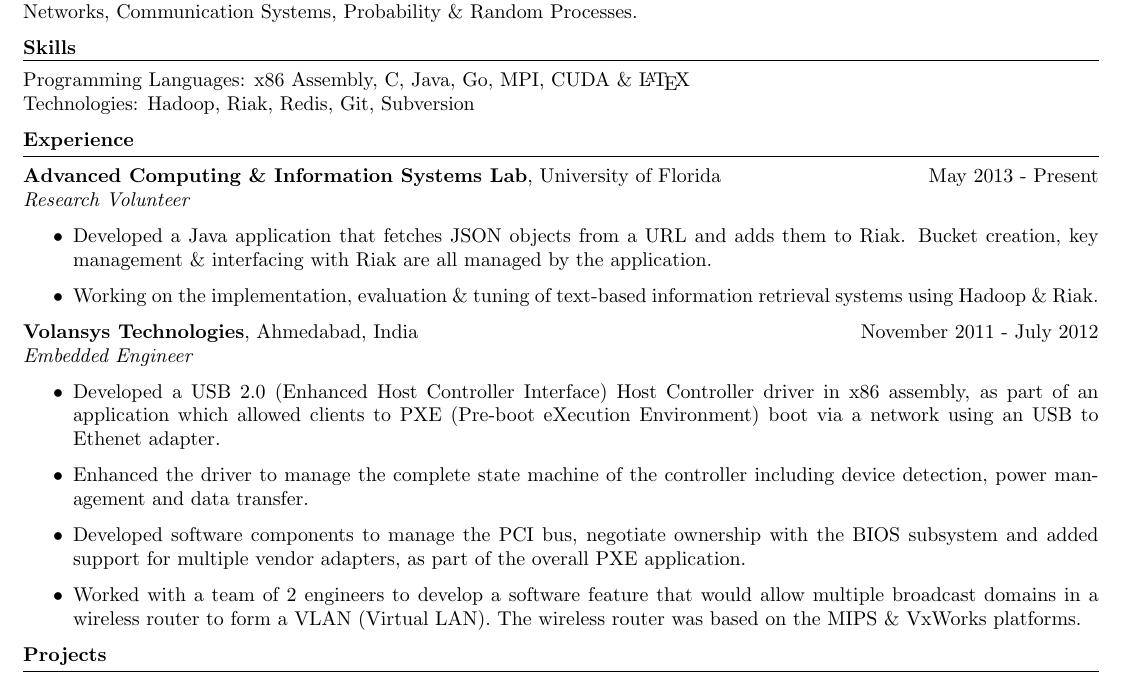
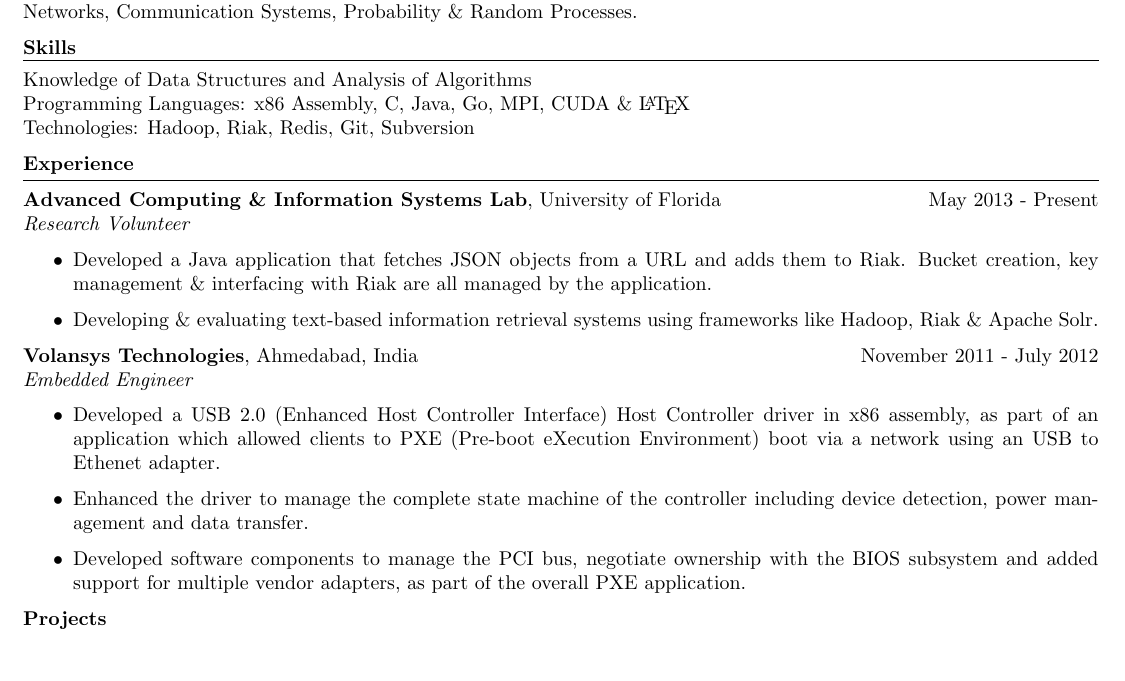
Before and after one commit to vivitsu/Resume, a LaTeX CV (resume.tex): part of the page, cut so that both start at the same text, the shorter picture padded with empty space. Compiled offline with pdfLaTeX.

Commit message:
Added DSA to Skills.

```diff
--- a/resume.tex
+++ b/resume.tex
@@ -54,6 +54,7 @@
 \textbf{Skills}
 \smallskip
 \hrule
+Knowledge of Data Structures and Analysis of Algorithms\\
 Programming Languages: x86 Assembly, C, Java, Go, MPI, CUDA \& \LaTeX\ \\
 Technologies: Hadoop, Riak, Redis, Git, Subversion
 %Operating Systems: GNU/Linux, OS X, Windows
@@ -71,7 +72,7 @@
 %	PROJECT - 1
 %---------------------
     \item Developed a Java application that fetches JSON objects from a URL and adds them to Riak. Bucket creation, key management \& interfacing with Riak are all managed by the application. %\smallskip \\
-    \item Working on the implementation, evaluation \& tuning of text-based information retrieval systems using Hadoop \& Riak.% \smallskip \\
+    \item Developing \& evaluating text-based information retrieval systems using frameworks like Hadoop, Riak \& Apache Solr.% \smallskip \\
 \end{itemize}
 {\bf Volansys Technologies}, Ahmedabad, India\hfill November 2011 - July 2012\\
 \textit{Embedded Engineer}
@@ -86,7 +87,7 @@
 %---------------------
 %	PROJECT - 2
 %---------------------
-    \item Worked with a team of 2 engineers to develop a software feature that would allow multiple broadcast domains in a wireless router to form a VLAN (Virtual LAN). The wireless router was based on the MIPS \& VxWorks platforms.
+%    \item Developed a software feature for that would allow multiple broadcast domains in a wireless router to form a VLAN (Virtual LAN). The wireless router was based on the MIPS \& VxWorks platforms. (Team: 3 members)
 \end{itemize}
 %---------------------------------------------
 %	          PROJECTS
```
